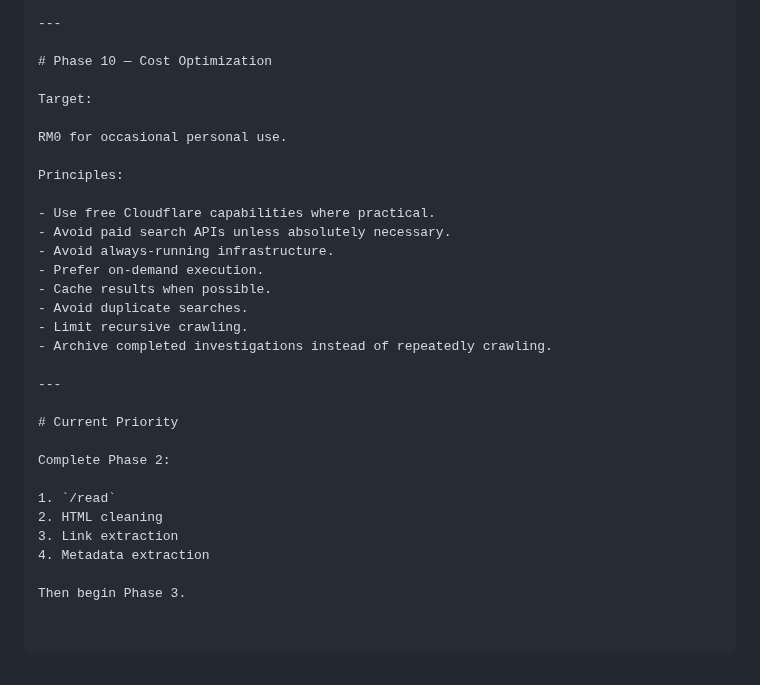
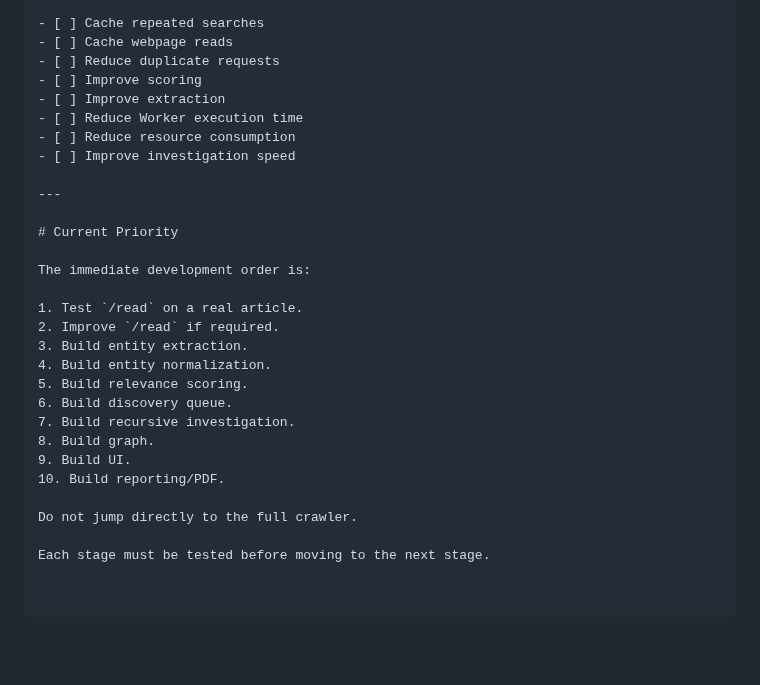
Before and after one commit to ramzulramli/free-osint-explorer, a Markdown page: ROADMAP.md, the part around one of its changes. GitHub-like rendering; blank space fills up the shorter version.

```diff
--- a/ROADMAP.md
+++ b/ROADMAP.md
@@ -146,32 +194,30 @@ Copy:
 
----
-
-# Phase 10 — Cost Optimization
-
-Target:
-
-RM0 for occasional personal use.
-
-Principles:
-
-- Use free Cloudflare capabilities where practical.
-- Avoid paid search APIs unless absolutely necessary.
-- Avoid always-running infrastructure.
-- Prefer on-demand execution.
-- Cache results when possible.
-- Avoid duplicate searches.
-- Limit recursive crawling.
-- Archive completed investigations instead of repeatedly crawling.
+- [ ] Cache repeated searches
+- [ ] Cache webpage reads
+- [ ] Reduce duplicate requests
+- [ ] Improve scoring
+- [ ] Improve extraction
+- [ ] Reduce Worker execution time
+- [ ] Reduce resource consumption
+- [ ] Improve investigation speed
 
 ---
 
 # Current Priority
 
-Complete Phase 2:
+The immediate development order is:
 
-1. `/read`
-2. HTML cleaning
-3. Link extraction
-4. Metadata extraction
+1. Test `/read` on a real article.
+2. Improve `/read` if required.
+3. Build entity extraction.
+4. Build entity normalization.
+5. Build relevance scoring.
+6. Build discovery queue.
+7. Build recursive investigation.
+8. Build graph.
+9. Build UI.
+10. Build reporting/PDF.
 
-Then begin Phase 3.
+Do not jump directly to the full crawler.
+
+Each stage must be tested before moving to the next stage.
```
Also changed, not shown: other parts of ROADMAP.md (+119 -71 lines).
